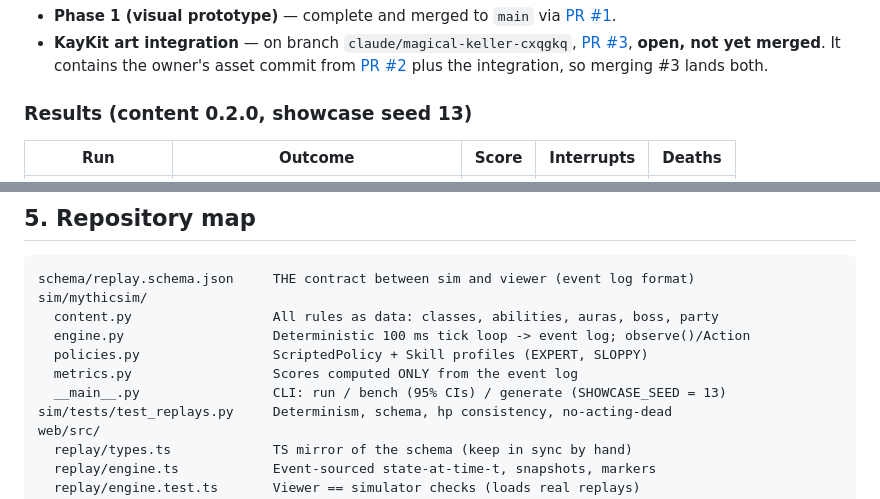
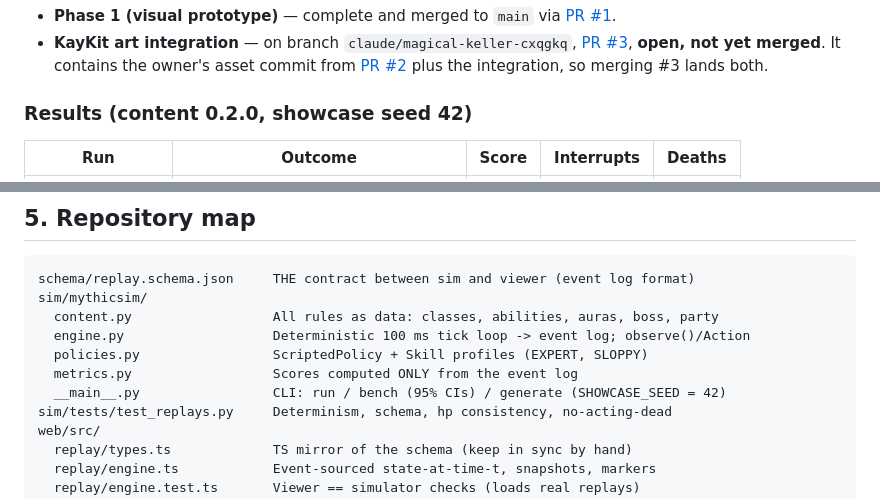
Before and after one commit to aicho2023/MythicBench, a Markdown page: docs/HANDOFF.md, 2 parts joined by grey strips. Drawn GitHub-style.

```diff
--- a/docs/HANDOFF.md
+++ b/docs/HANDOFF.md
@@ -46,6 +46,6 @@ The owner's three goals for the project:
   [PR #2](https://github.com/aicho2023/MythicBench/pull/2) plus the
   integration, so merging #3 lands both.
 
-### Results (content 0.2.0, showcase seed 13)
+### Results (content 0.2.0, showcase seed 42)
 | Run | Outcome | Score | Interrupts | Deaths |
 |---|---|---|---|---|
@@ -98,7 +98,7 @@ sim/mythicsim/
   engine.py                   Deterministic 100 ms tick loop -> event log; observe()/Action
   policies.py                 ScriptedPolicy + Skill profiles (EXPERT, SLOPPY)
   metrics.py                  Scores computed ONLY from the event log
-  __main__.py                 CLI: run / bench (95% CIs) / generate (SHOWCASE_SEED = 13)
+  __main__.py                 CLI: run / bench (95% CIs) / generate (SHOWCASE_SEED = 42)
 sim/tests/test_replays.py     Determinism, schema, hp consistency, no-acting-dead
 web/src/
   replay/types.ts             TS mirror of the schema (keep in sync by hand)
```
Also changed, not shown: other parts of docs/HANDOFF.md (+15 -8 lines), README.md (+11 -8 lines), docs/ARCHITECTURE.md (+9 -1 lines), docs/media/hero.jpg, docs/media/wipe.jpg, 9 other files.
